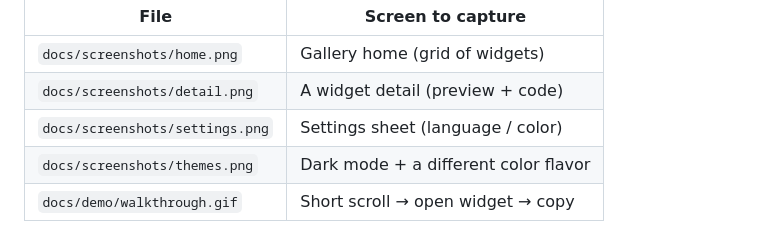
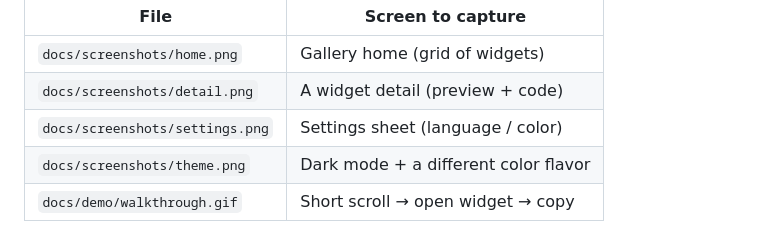
Before and after one commit to avijit1dutta5/widget-gallery, a Markdown page: docs/CAPTURE.md, the part around the change. GitHub-like rendering.

```diff
--- a/docs/CAPTURE.md
+++ b/docs/CAPTURE.md
@@ -11,7 +11,7 @@ Target files:
 | `docs/screenshots/home.png` | Gallery home (grid of widgets) |
 | `docs/screenshots/detail.png` | A widget detail (preview + code) |
 | `docs/screenshots/settings.png` | Settings sheet (language / color) |
-| `docs/screenshots/themes.png` | Dark mode + a different color flavor |
+| `docs/screenshots/theme.png` | Dark mode + a different color flavor |
 | `docs/demo/walkthrough.gif` | Short scroll → open widget → copy |
 
 > Use `.png` for stills and `.gif` for the demo, then update the README
```
Also changed, not shown: README.md (+1 -1 lines), docs/demo/walkthrough.png (deleted), docs/screenshots/themes.png (renamed from docs/screenshots/theme.png), 1 other file.
